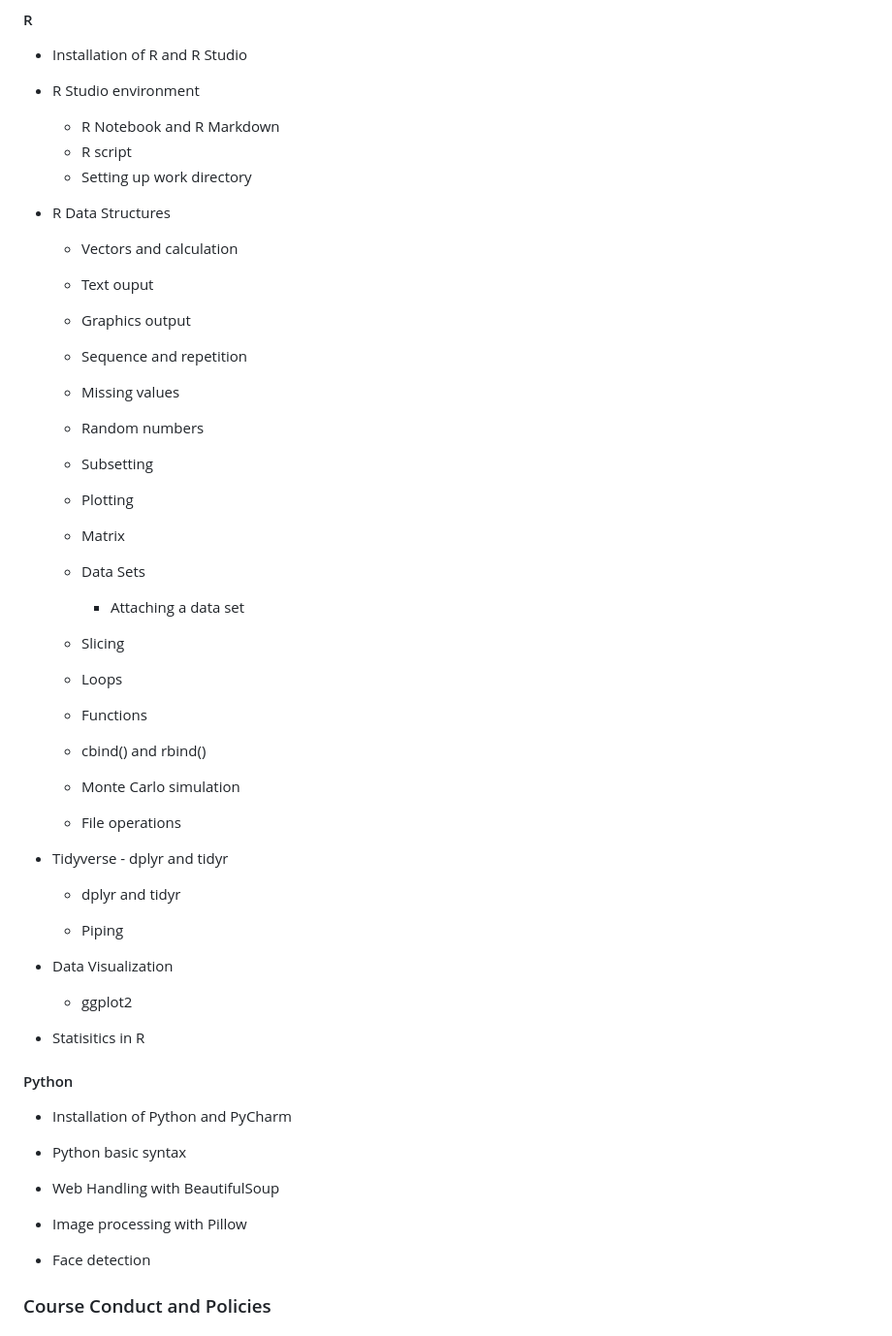
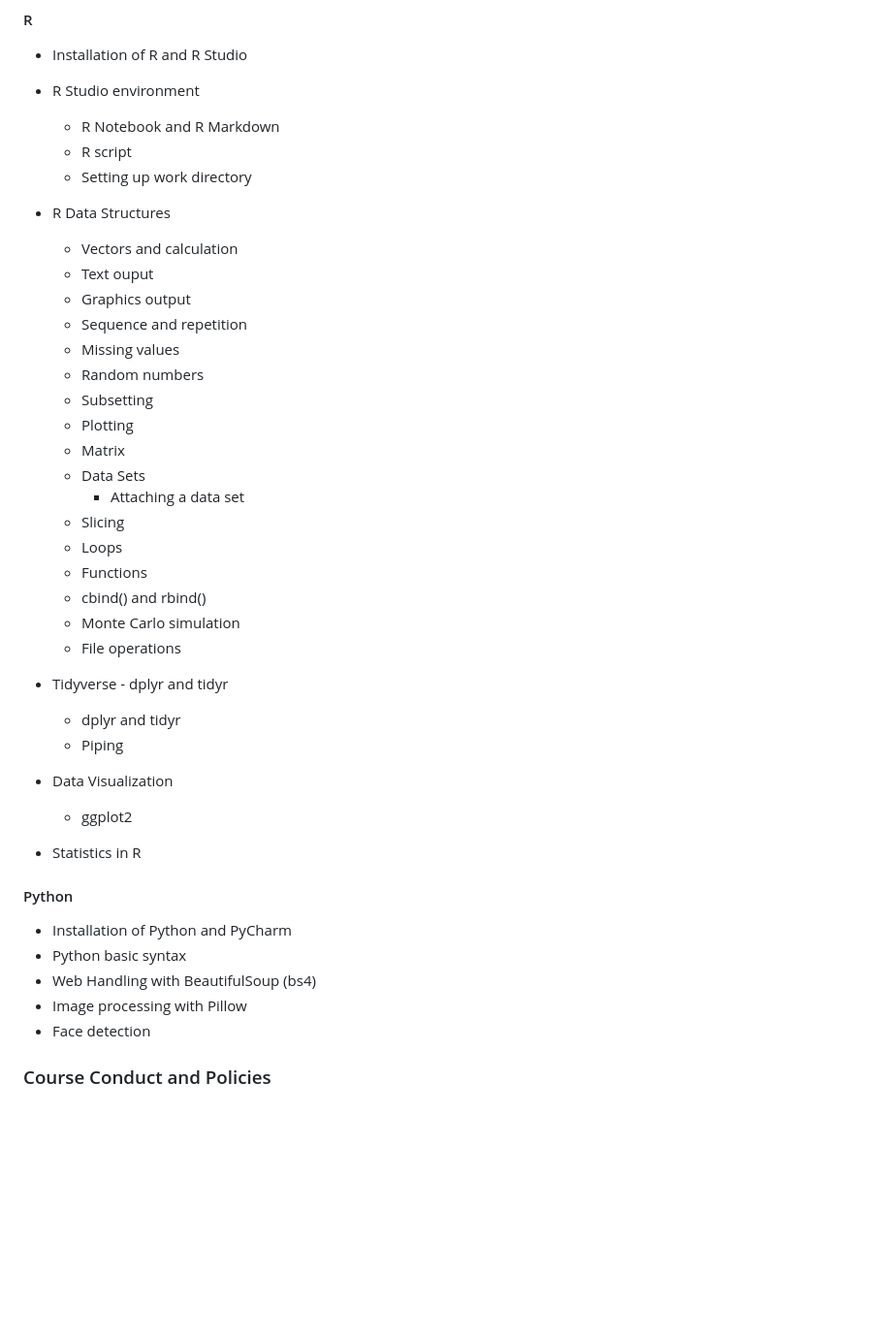
Before and after one commit to pittcist/summer2024, a Markdown page: README.md, the part around the change printed below. Shown: that part at 97% size. Drawn GitHub-style; blank space fills up the shorter version.

```diff
--- a/README.md
+++ b/README.md
@@ -83,59 +83,39 @@ There is no required textbook in this course. You may find the following referen
   - Setting up work directory
 
 - R Data Structures
-
   - Vectors and calculation
-
   - Text ouput
   - Graphics output
-
   - Sequence and repetition
-
   - Missing values
-
   - Random numbers
-
   - Subsetting
-
   - Plotting
-
   - Matrix
-
   - Data Sets
     - Attaching a data set
-
   - Slicing
-
   - Loops
-
   - Functions
-
   - cbind() and rbind()
-
   - Monte Carlo simulation
-
   - File operations
 
 - Tidyverse - dplyr and tidyr
-
   - dplyr and tidyr
-
   - Piping
 
 - Data Visualization
   - ggplot2
 
-- Statisitics in R
+- Statistics in R
 
 #### Python
 
 - Installation of Python and PyCharm
-
 - Python basic syntax
-- Web Handling with BeautifulSoup
-
+- Web Handling with BeautifulSoup (bs4)
 - Image processing with Pillow
-
 - Face detection
 
 ### Course Conduct and Policies
```
Also changed, not shown: other parts of README.md (+1 -1 lines).
